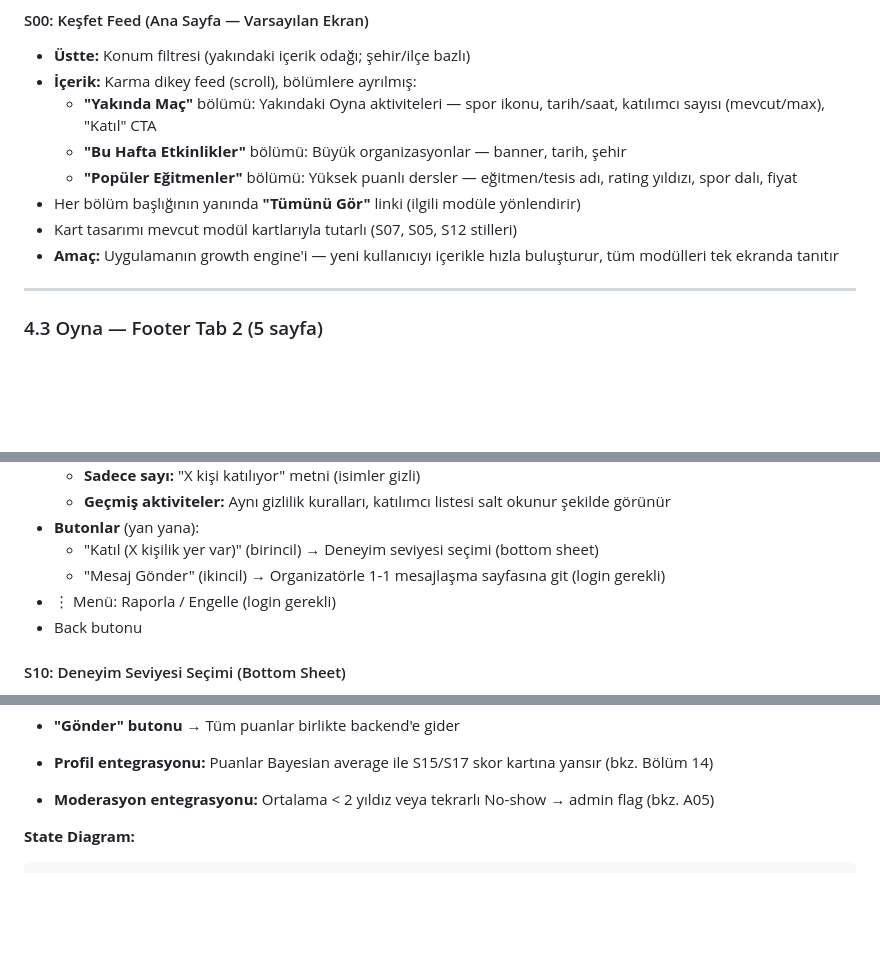
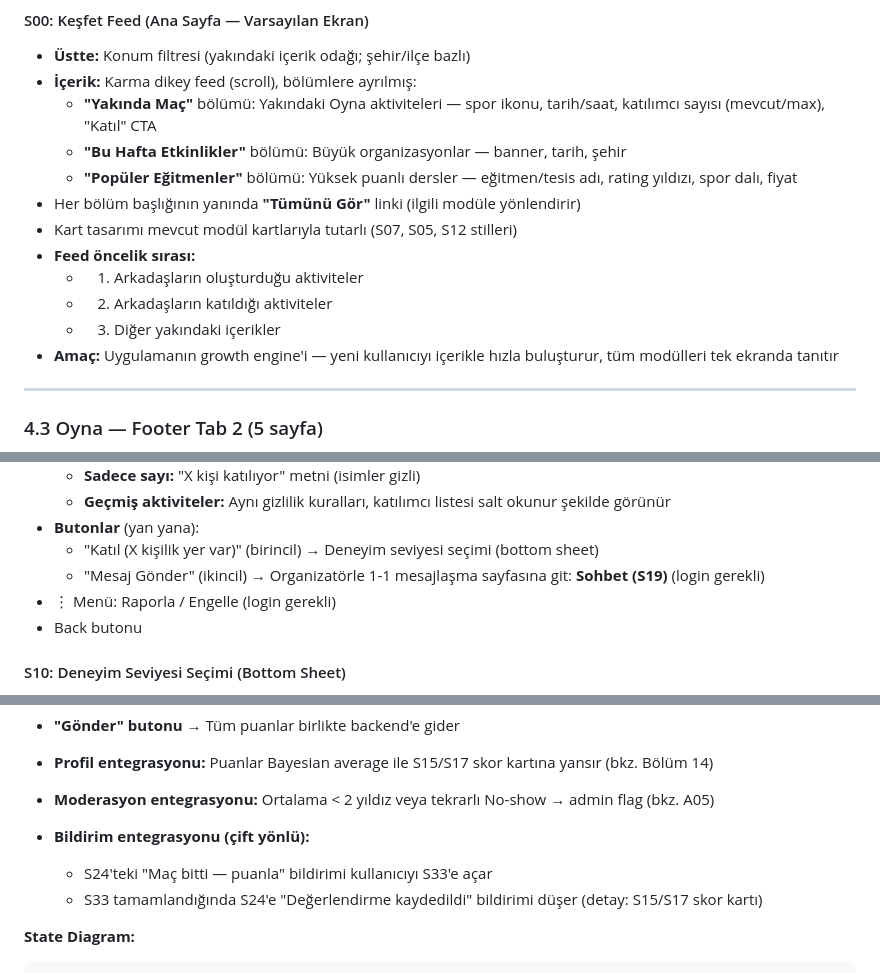
Before and after one commit to serhangurakan/sporwave, a Markdown page: Documents/SPOR_APP_PROJE_DOKUMANI.md, 3 parts joined by grey strips. GitHub-like rendering; blank space fills up the shorter version.

````diff
--- a/Documents/SPOR_APP_PROJE_DOKUMANI.md
+++ b/Documents/SPOR_APP_PROJE_DOKUMANI.md
@@ -120,6 +120,10 @@
   - **"Popüler Eğitmenler"** bölümü: Yüksek puanlı dersler — eğitmen/tesis adı, rating yıldızı, spor dalı, fiyat
 - Her bölüm başlığının yanında **"Tümünü Gör"** linki (ilgili modüle yönlendirir)
 - Kart tasarımı mevcut modül kartlarıyla tutarlı (S07, S05, S12 stilleri)
+- **Feed öncelik sırası:**
+  - 1) Arkadaşların oluşturduğu aktiviteler
+  - 2) Arkadaşların katıldığı aktiviteler
+  - 3) Diğer yakındaki içerikler
 - **Amaç:** Uygulamanın growth engine'i — yeni kullanıcıyı içerikle hızla buluşturur, tüm modülleri tek ekranda tanıtır
 
 ---
@@ -178,7 +182,7 @@
   - **Geçmiş aktiviteler:** Aynı gizlilik kuralları, katılımcı listesi salt okunur şekilde görünür
 - **Butonlar** (yan yana):
   - "Katıl (X kişilik yer var)" (birincil) → Deneyim seviyesi seçimi (bottom sheet)
-  - "Mesaj Gönder" (ikincil) → Organizatörle 1-1 mesajlaşma sayfasına git (login gerekli)
+  - "Mesaj Gönder" (ikincil) → Organizatörle 1-1 mesajlaşma sayfasına git: **Sohbet (S19)** (login gerekli)
 - ⋮ Menü: Raporla / Engelle (login gerekli)
 - Back butonu
 
@@ -490,6 +506,9 @@
 - **"Gönder" butonu** → Tüm puanlar birlikte backend'e gider
 - **Profil entegrasyonu:** Puanlar Bayesian average ile S15/S17 skor kartına yansır (bkz. Bölüm 14)
 - **Moderasyon entegrasyonu:** Ortalama < 2 yıldız veya tekrarlı No-show → admin flag (bkz. A05)
+- **Bildirim entegrasyonu (çift yönlü):**
+  - S24'teki "Maç bitti — puanla" bildirimi kullanıcıyı S33'e açar
+  - S33 tamamlandığında S24'e "Değerlendirme kaydedildi" bildirimi düşer (detay: S15/S17 skor kartı)
 
 **State Diagram:**
 ```
````
Also changed, not shown: other parts of Documents/SPOR_APP_PROJE_DOKUMANI.md (+22 -10 lines).
